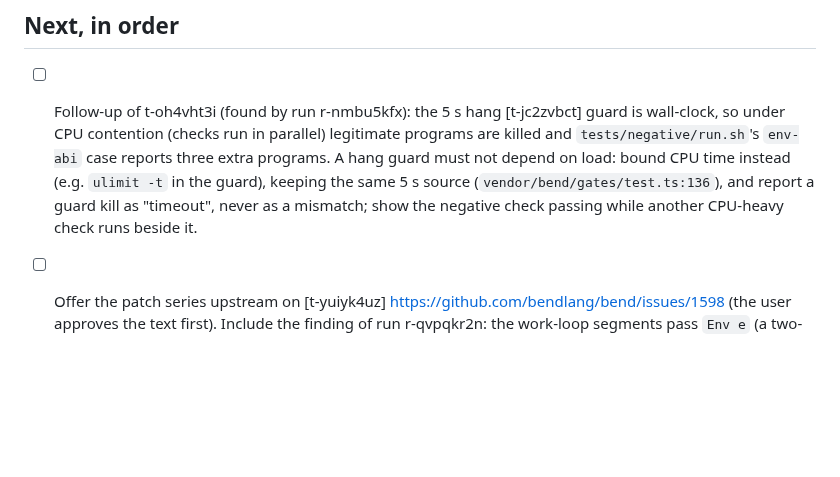
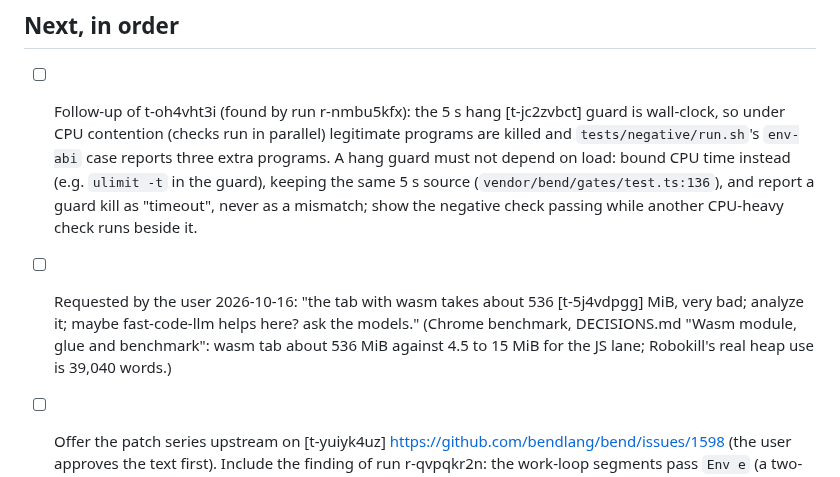
Before and after one commit to rofrol/bend-wasm, a Markdown page: TODO.md, the part around the change. GitHub-like rendering; blank space fills up the shorter version.

Commit message:
TODO: queue the user's wasm memory analysis request
Co-Authored-By: Claude Opus 5.5 <noreply@anthropic.com>
Claude-Session: https://claude.ai/code/session_01DMaL8udJeN4x6ZHHKrfhEz

```diff
--- a/TODO.md
+++ b/TODO.md
@@ -12,6 +12,11 @@ Plan and context: `docs/plan.md`.
   5 s source (`vendor/bend/gates/test.ts:136`), and report a guard kill as
   "timeout", never as a mismatch; show the negative check passing while
   another CPU-heavy check runs beside it.
+- [ ] Requested by the user 2026-10-16: "the tab with wasm takes about 536 [t-5j4vdpgg]
+  MiB, very bad; analyze it; maybe fast-code-llm helps here? ask the
+  models." (Chrome benchmark, DECISIONS.md "Wasm module, glue and
+  benchmark": wasm tab about 536 MiB against 4.5 to 15 MiB for the JS lane;
+  Robokill's real heap use is 39,040 words.)
 - [ ] Offer the patch series upstream on [t-yuiyk4uz]
   https://github.com/bendlang/bend/issues/1598 (the user approves the text
   first).
```
